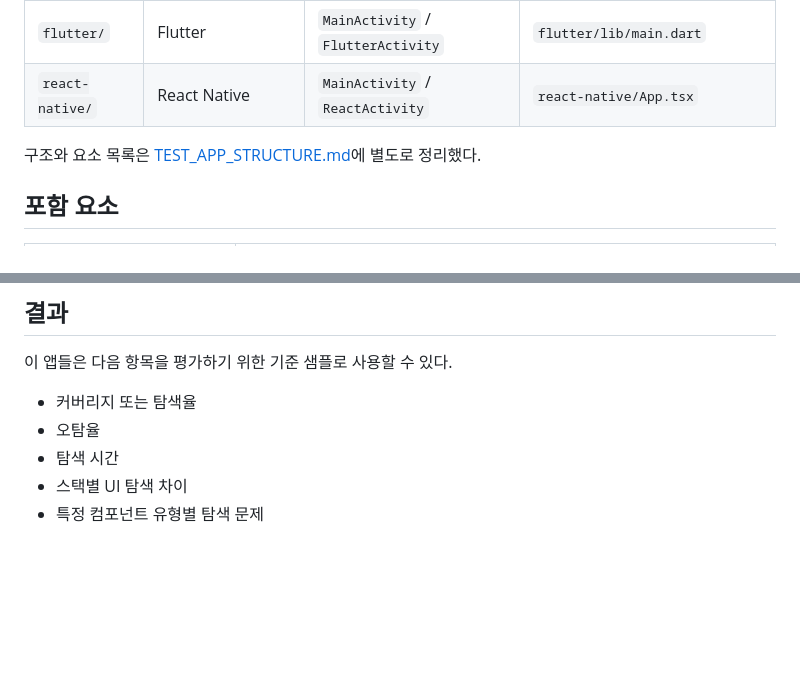
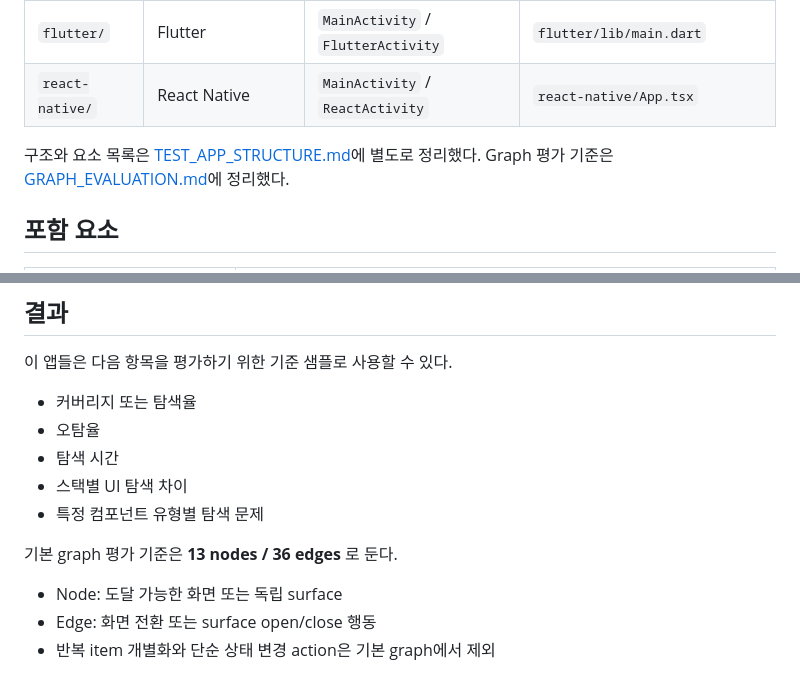
Before and after one commit to AppleTrick/graph-test-apps, a Markdown page: README.md, 2 parts joined by grey strips. Rendered like a GitHub page; blank space fills up the shorter version.

Commit message:
docs: add graph evaluation 기준

```diff
--- a/README.md
+++ b/README.md
@@ -41,6 +41,7 @@ Flutter, React Native, Kotlin Compose, Java/XML 기반 Android 샘플 앱 모음
 | `react-native/` | React Native             | `MainActivity` / `ReactActivity`   | `react-native/App.tsx`                |
 
 구조와 요소 목록은 [TEST_APP_STRUCTURE.md](./TEST_APP_STRUCTURE.md)에 별도로 정리했다.
+Graph 평가 기준은 [GRAPH_EVALUATION.md](./GRAPH_EVALUATION.md)에 정리했다.
 
 ## 포함 요소
 
@@ -103,3 +104,9 @@ Flutter, React Native, Kotlin Compose, Java/XML 기반 Android 샘플 앱 모음
 - 탐색 시간
 - 스택별 UI 탐색 차이
 - 특정 컴포넌트 유형별 탐색 문제
+
+기본 graph 평가 기준은 **13 nodes / 36 edges** 로 둔다.
+
+- Node: 도달 가능한 화면 또는 독립 surface
+- Edge: 화면 전환 또는 surface open/close 행동
+- 반복 item 개별화와 단순 상태 변경 action은 기본 graph에서 제외
```
Also changed, not shown: GRAPH_EVALUATION.md (added, +153 -0 lines).
